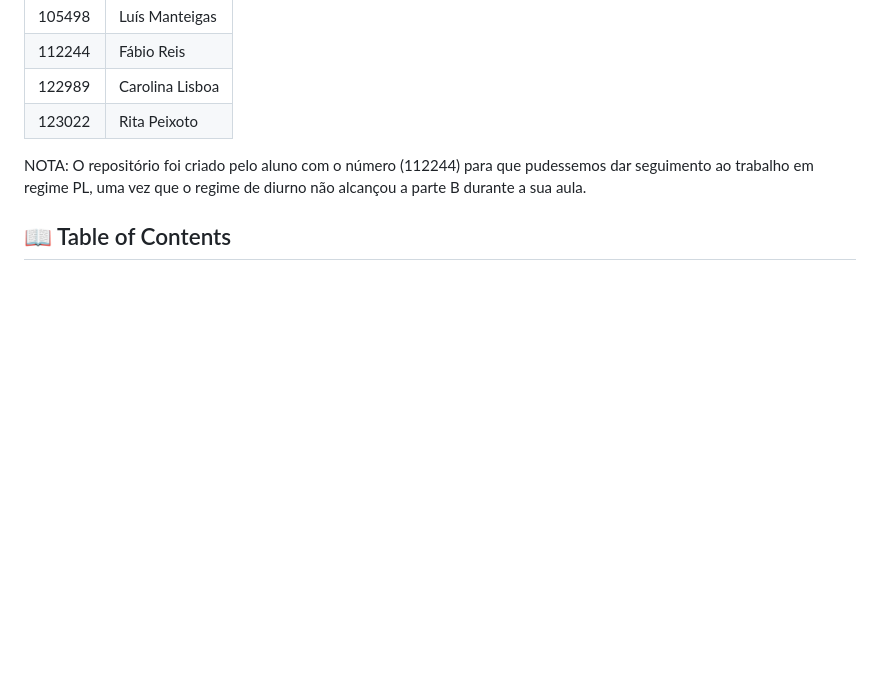
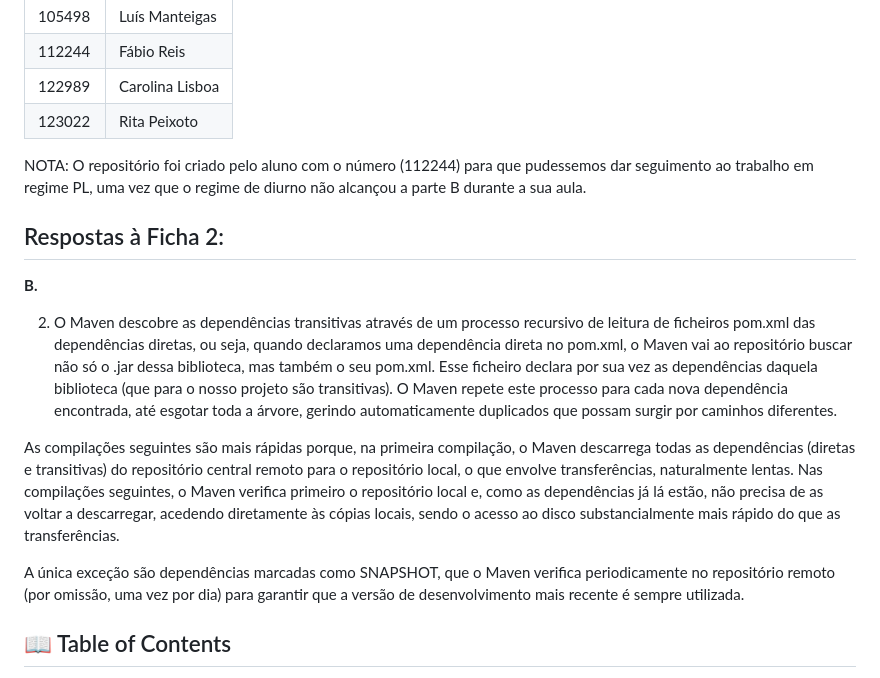
Before and after one commit to IGE-112244/Battleship2, a Markdown page: README.md, the part around the change. Rendered like a GitHub page; blank space fills up the shorter version.

Commit message:
Update README.md
Resposta B.2)

```diff
--- a/README.md
+++ b/README.md
@@ -21,6 +21,18 @@ Informática e Gestão de Empresas
 | 123022  | Rita Peixoto      |
 
 NOTA: O repositório foi criado pelo aluno com o número (112244) para que pudessemos dar seguimento ao trabalho em regime PL, uma vez que o regime de diurno não alcançou a parte B durante a sua aula.
+
+## Respostas à Ficha 2:
+
+**B.**
+
+2. O Maven descobre as dependências transitivas através de um processo recursivo de leitura de ficheiros pom.xml das dependências diretas, ou seja, quando declaramos uma dependência direta no  pom.xml, o Maven vai ao repositório buscar não só o .jar dessa biblioteca, mas também o seu pom.xml. Esse ficheiro declara por sua vez as dependências daquela biblioteca (que para o nosso projeto são transitivas). O Maven repete este processo para cada nova dependência encontrada, até esgotar toda a árvore, gerindo automaticamente duplicados que possam surgir por caminhos diferentes.
+
+As compilações seguintes são mais rápidas porque, na primeira compilação, o Maven descarrega todas as dependências (diretas e transitivas) do repositório central remoto para o repositório local, o que envolve transferências, naturalmente lentas. Nas compilações seguintes, o Maven verifica primeiro o repositório local e, como as dependências já lá estão, não precisa de as voltar a descarregar, acedendo diretamente às cópias locais, sendo o acesso ao disco substancialmente mais rápido do que as transferências.
+
+A única exceção são dependências marcadas como SNAPSHOT, que o Maven verifica periodicamente no repositório remoto (por omissão, uma vez por dia) para garantir que a versão de desenvolvimento mais recente é sempre utilizada.
+
+
 
 ## 📖 Table of Contents
 - [Project Overview](#-project-overview)
```
